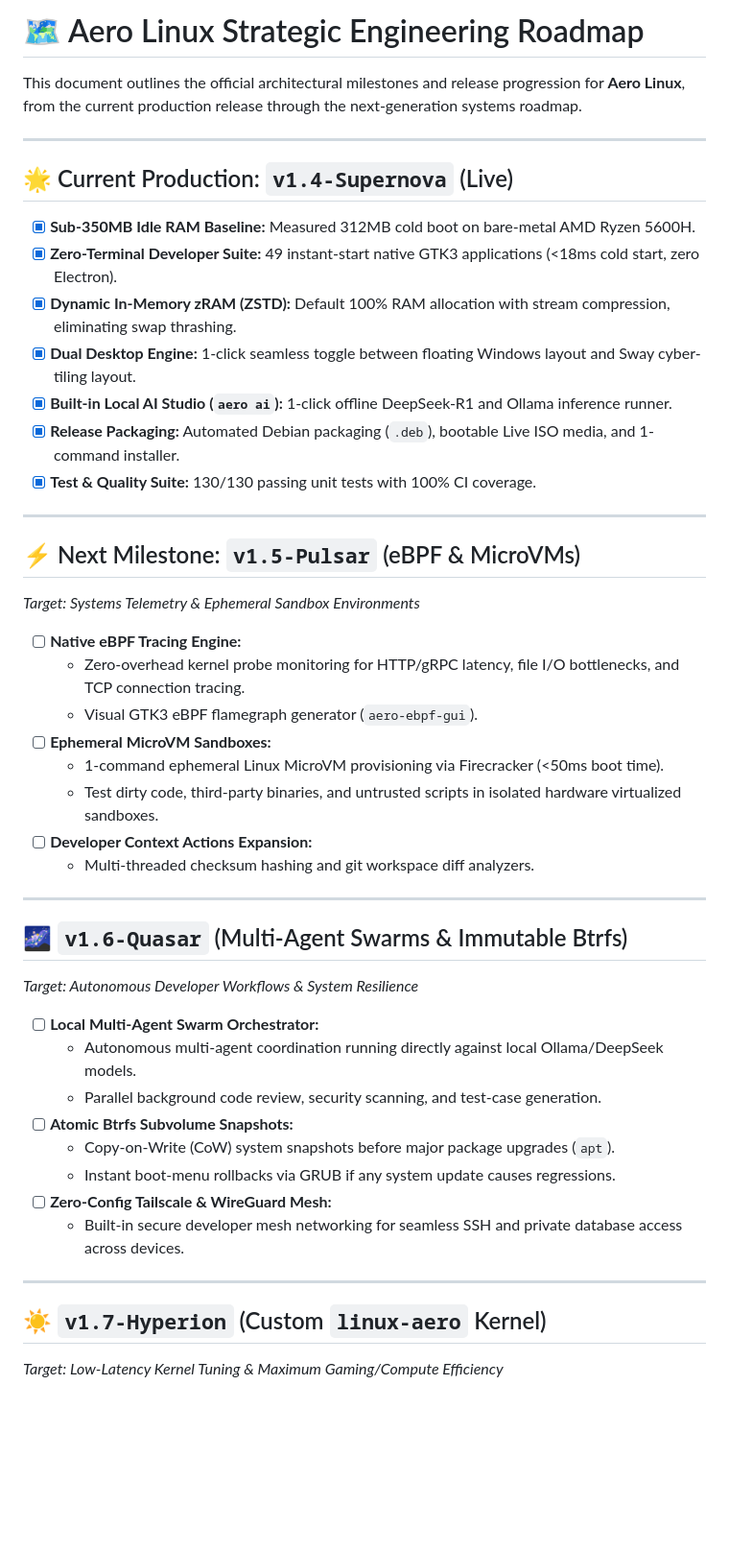
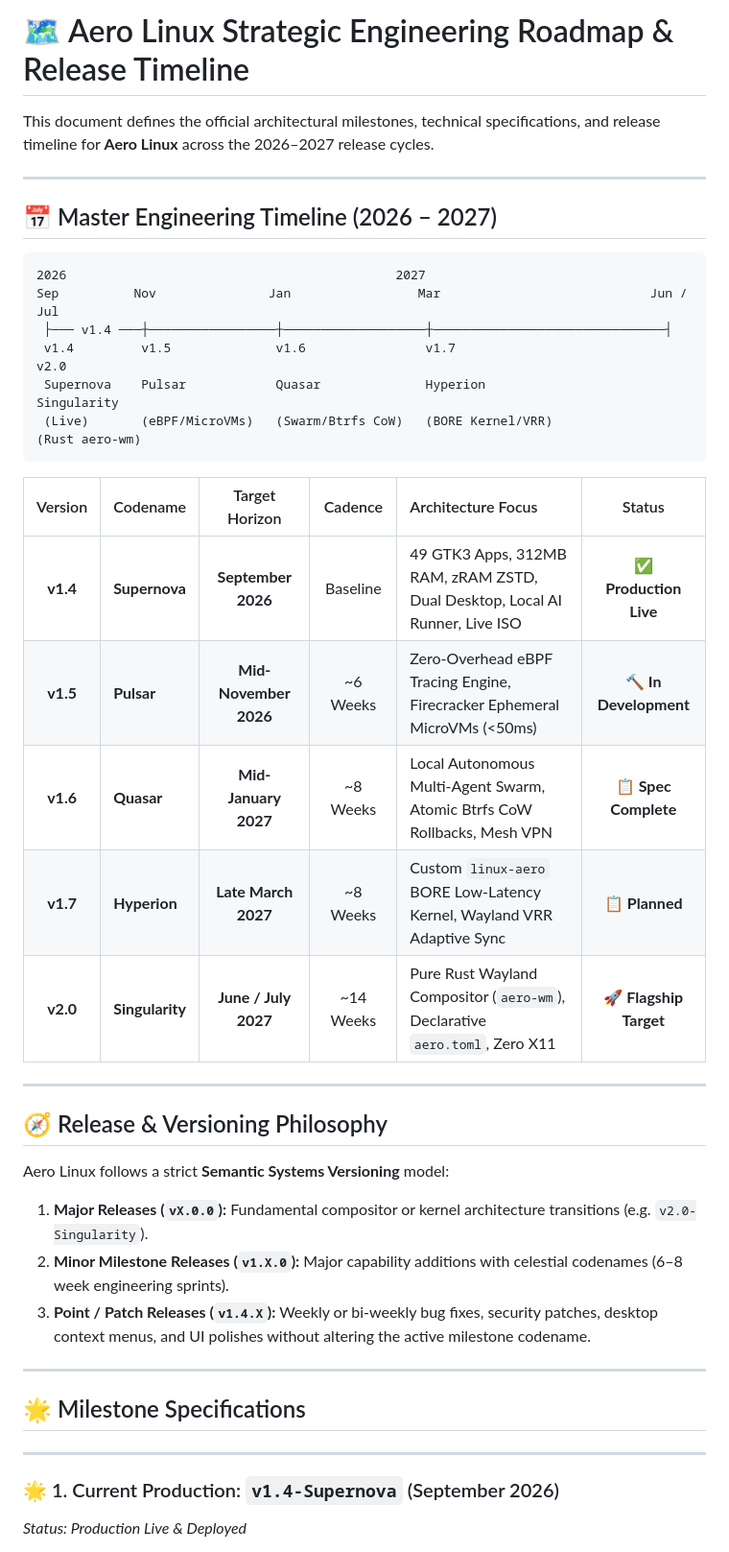
Before and after one commit to aero-linux/aero-linux, a Markdown page: docs/ROADMAP.md, the part around one of its changes. Shown at 96% size. Rendered like a GitHub page; blank space fills up the shorter version.

````diff
--- a/docs/ROADMAP.md
+++ b/docs/ROADMAP.md
@@ -1,48 +1,43 @@
-# 🗺️ Aero Linux Strategic Engineering Roadmap
+# 🗺️ Aero Linux Strategic Engineering Roadmap & Release Timeline
 
-This document outlines the official architectural milestones and release progression for **Aero Linux**, from the current production release through the next-generation systems roadmap.
+This document defines the official architectural milestones, technical specifications, and release timeline for **Aero Linux** across the 2026–2027 release cycles.
 
 ---
 
-## 🌟 Current Production: `v1.4-Supernova` (Live)
-- [x] **Sub-350MB Idle RAM Baseline:** Measured 312MB cold boot on bare-metal AMD Ryzen 5600H.
-- [x] **Zero-Terminal Developer Suite:** 49 instant-start native GTK3 applications (<18ms cold start, zero Electron).
-- [x] **Dynamic In-Memory zRAM (ZSTD):** Default 100% RAM allocation with stream compression, eliminating swap thrashing.
-- [x] **Dual Desktop Engine:** 1-click seamless toggle between floating Windows layout and Sway cyber-tiling layout.
-- [x] **Built-in Local AI Studio (`aero ai`):** 1-click offline DeepSeek-R1 and Ollama inference runner.
-- [x] **Release Packaging:** Automated Debian packaging (`.deb`), bootable Live ISO media, and 1-command installer.
-- [x] **Test & Quality Suite:** 130/130 passing unit tests with 100% CI coverage.
+## 📅 Master Engineering Timeline (2026 – 2027)
+
+```
+2026                                            2027
+Sep          Nov               Jan                 Mar                            Jun / Jul
+ ├─── v1.4 ───┼─────────────────┼───────────────────┼───────────────────────────────┤
+ v1.4         v1.5              v1.6                v1.7                            v2.0
+ Supernova    Pulsar            Quasar              Hyperion                        Singularity
+ (Live)       (eBPF/MicroVMs)   (Swarm/Btrfs CoW)   (BORE Kernel/VRR)               (Rust aero-wm)
+```
+
+| Version | Codename | Target Horizon | Cadence | Architecture Focus | Status |
+| :---: | :--- | :---: | :---: | :--- | :---: |
+| **v1.4** | **Supernova** | **September 2026** | Baseline | 49 GTK3 Apps, 312MB RAM, zRAM ZSTD, Dual Desktop, Local AI Runner, Live ISO | **✅ Production Live** |
+| **v1.5** | **Pulsar** | **Mid-November 2026** | ~6 Weeks | Zero-Overhead eBPF Tracing Engine, Firecracker Ephemeral MicroVMs (<50ms) | **🔨 In Development** |
+| **v1.6** | **Quasar** | **Mid-January 2027** | ~8 Weeks | Local Autonomous Multi-Agent Swarm, Atomic Btrfs CoW Rollbacks, Mesh VPN | **📋 Spec Complete** |
+| **v1.7** | **Hyperion** | **Late March 2027** | ~8 Weeks | Custom `linux-aero` BORE Low-Latency Kernel, Wayland VRR Adaptive Sync | **📋 Planned** |
+| **v2.0** | **Singularity** | **June / July 2027** | ~14 Weeks | Pure Rust Wayland Compositor (`aero-wm`), Declarative `aero.toml`, Zero X11 | **🚀 Flagship Target** |
 
 ---
 
-## ⚡ Next Milestone: `v1.5-Pulsar` (eBPF & MicroVMs)
-*Target: Systems Telemetry & Ephemeral Sandbox Environments*
+## 🧭 Release & Versioning Philosophy
 
-- [ ] **Native eBPF Tracing Engine:**
-  - Zero-overhead kernel probe monitoring for HTTP/gRPC latency, file I/O bottlenecks, and TCP connection tracing.
-  - Visual GTK3 eBPF flamegraph generator (`aero-ebpf-gui`).
-- [ ] **Ephemeral MicroVM Sandboxes:**
-  - 1-command ephemeral Linux MicroVM provisioning via Firecracker (<50ms boot time).
-  - Test dirty code, third-party binaries, and untrusted scripts in isolated hardware virtualized sandboxes.
-- [ ] **Developer Context Actions Expansion:**
-  - Multi-threaded checksum hashing and git workspace diff analyzers.
+Aero Linux follows a strict **Semantic Systems Versioning** model:
+1. **Major Releases (`vX.0.0`):** Fundamental compositor or kernel architecture transitions (e.g. `v2.0-Singularity`).
+2. **Minor Milestone Releases (`v1.X.0`):** Major capability additions with celestial codenames (6–8 week engineering sprints).
+3. **Point / Patch Releases (`v1.4.X`):** Weekly or bi-weekly bug fixes, security patches, desktop context menus, and UI polishes without altering the active milestone codename.
 
 ---
 
-## 🌌 `v1.6-Quasar` (Multi-Agent Swarms & Immutable Btrfs)
-*Target: Autonomous Developer Workflows & System Resilience*
-
-- [ ] **Local Multi-Agent Swarm Orchestrator:**
-  - Autonomous multi-agent coordination running directly against local Ollama/DeepSeek models.
-  - Parallel background code review, security scanning, and test-case generation.
-- [ ] **Atomic Btrfs Subvolume Snapshots:**
-  - Copy-on-Write (CoW) system snapshots before major package upgrades (`apt`).
-  - Instant boot-menu rollbacks via GRUB if any system update causes regressions.
-- [ ] **Zero-Config Tailscale & WireGuard Mesh:**
-  - Built-in secure developer mesh networking for seamless SSH and private database access across devices.
+## 🌟 Milestone Specifications
 
 ---
 
-## ☀️ `v1.7-Hyperion` (Custom `linux-aero` Kernel)
-*Target: Low-Latency Kernel Tuning & Maximum Gaming/Compute Efficiency*
+### 🌟 1. Current Production: `v1.4-Supernova` (September 2026)
+*Status: Production Live & Deployed*
 
````
Also changed, not shown: other parts of docs/ROADMAP.md (+79 -16 lines).
